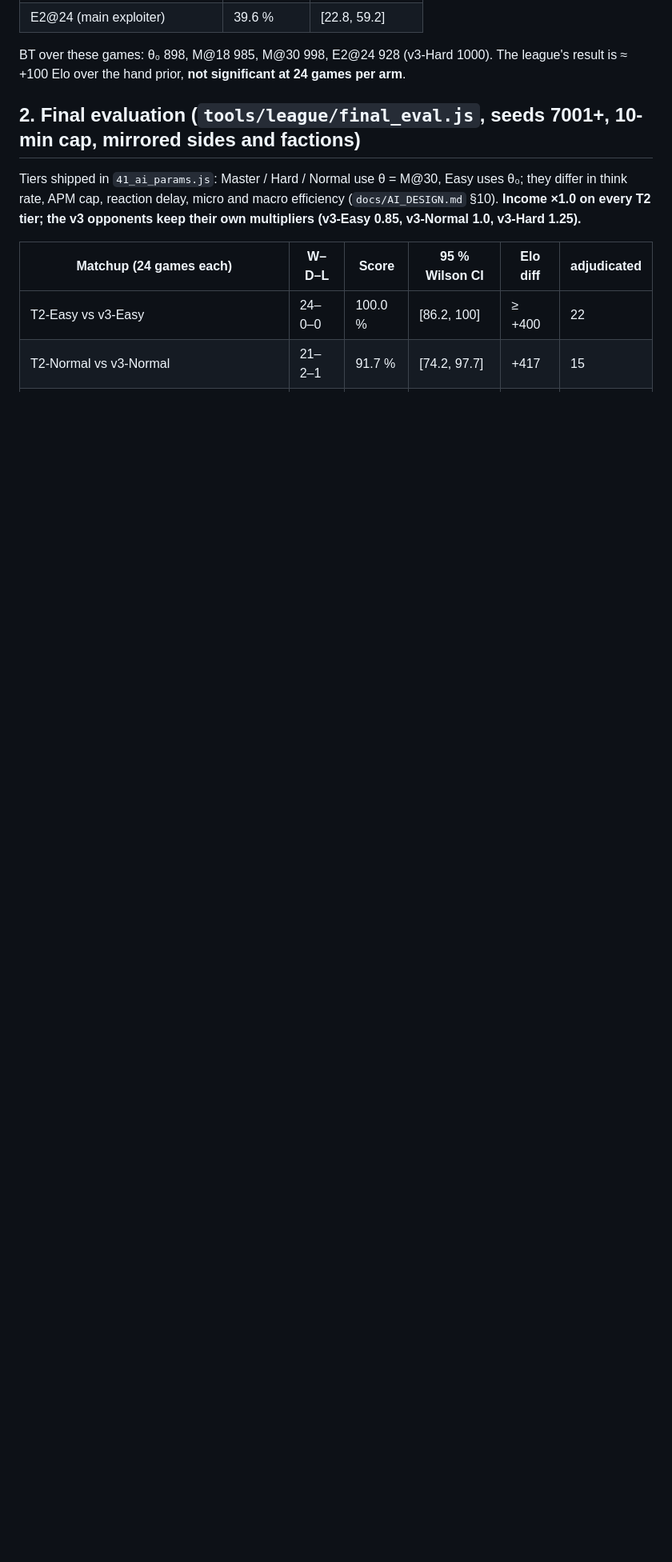
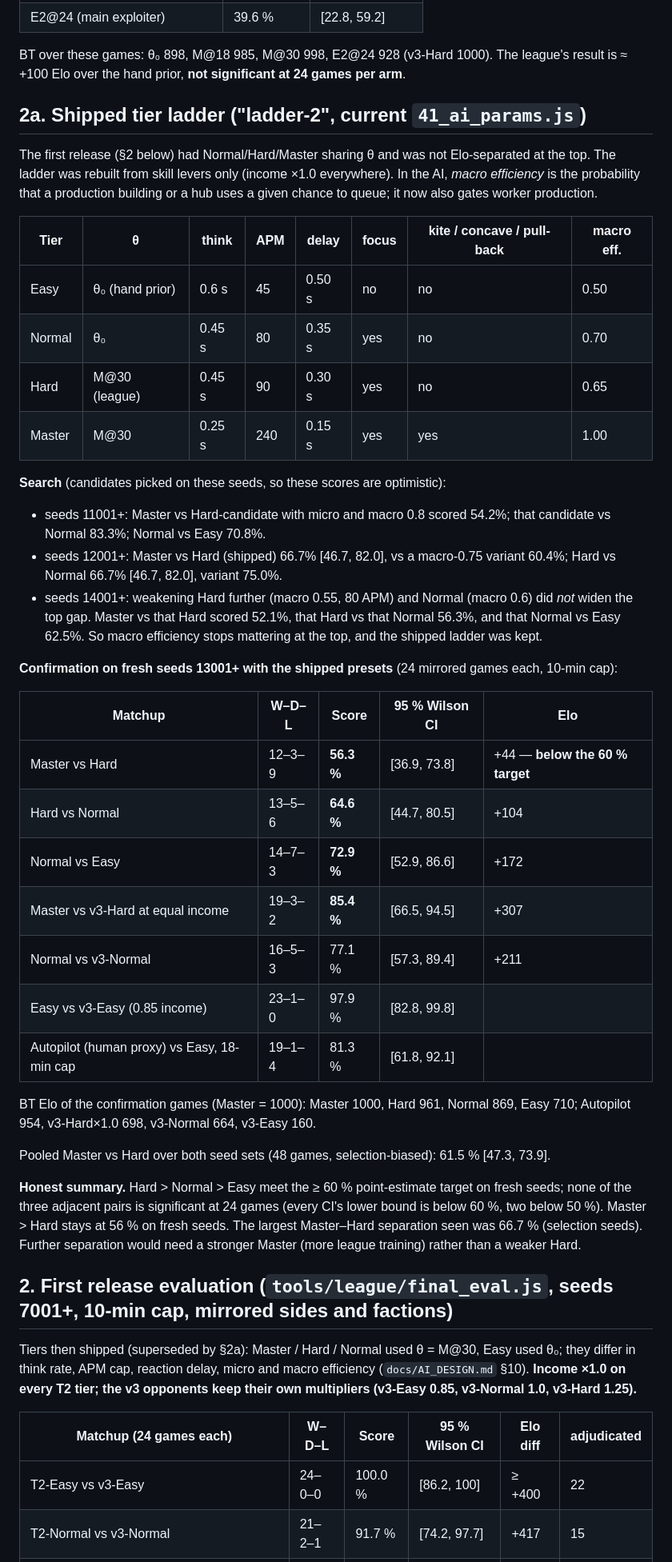
Before and after one commit to veo555/Orbital-Dominion, a Markdown page: docs/AI_LEAGUE_RESULTS.md, the part around the change. Shown at 80% size. Drawn GitHub-style; blank space fills up the shorter version.

Commit message:
Docs: tier ladder-2 results (fresh-seed confirmation, Wilson CIs, honest top-pair shortfall)
Co-Authored-By: Claude Opus 5.5 <noreply@anthropic.com>
Claude-Session: https://claude.ai/code/session_01B1qaJEi8zhjF9kG2PhqTfj

```diff
--- a/docs/AI_LEAGUE_RESULTS.md
+++ b/docs/AI_LEAGUE_RESULTS.md
@@ -49,9 +49,51 @@ against v3-Hard on fresh seeds (24 mirrored games each, 10-min cap):
 BT over these games: θ₀ 898, M@18 985, M@30 998, E2@24 928 (v3-Hard 1000). The league's result is ≈ +100 Elo over the hand prior,
 **not significant at 24 games per arm**.
 
-## 2. Final evaluation (`tools/league/final_eval.js`, seeds 7001+, 10-min cap, mirrored sides and factions)
+## 2a. Shipped tier ladder ("ladder-2", current `41_ai_params.js`)
 
-Tiers shipped in `41_ai_params.js`: Master / Hard / Normal use θ = M@30, Easy uses θ₀; they differ in think rate, APM cap,
+The first release (§2 below) had Normal/Hard/Master sharing θ and was not Elo-separated at the top. The ladder was rebuilt from
+skill levers only (income ×1.0 everywhere). In the AI, *macro efficiency* is the probability that a production building or a hub
+uses a given chance to queue; it now also gates worker production.
+
+| Tier | θ | think | APM | delay | focus | kite / concave / pull-back | macro eff. |
+|---|---|---|---|---|---|---|---|
+| Easy | θ₀ (hand prior) | 0.6 s | 45 | 0.50 s | no | no | 0.50 |
+| Normal | θ₀ | 0.45 s | 80 | 0.35 s | yes | no | 0.70 |
+| Hard | M@30 (league) | 0.45 s | 90 | 0.30 s | yes | no | 0.65 |
+| Master | M@30 | 0.25 s | 240 | 0.15 s | yes | yes | 1.00 |
+
+**Search** (candidates picked on these seeds, so these scores are optimistic):
+- seeds 11001+: Master vs Hard-candidate with micro and macro 0.8 scored 54.2%; that candidate vs Normal 83.3%; Normal vs Easy 70.8%.
+- seeds 12001+: Master vs Hard (shipped) 66.7% [46.7, 82.0], vs a macro-0.75 variant 60.4%; Hard vs Normal 66.7% [46.7, 82.0], variant 75.0%.
+- seeds 14001+: weakening Hard further (macro 0.55, 80 APM) and Normal (macro 0.6) did *not* widen the top gap. Master vs that Hard
+  scored 52.1%, that Hard vs that Normal 56.3%, and that Normal vs Easy 62.5%. So macro efficiency stops mattering at the top, and
+  the shipped ladder was kept.
+
+**Confirmation on fresh seeds 13001+ with the shipped presets** (24 mirrored games each, 10-min cap):
+
+| Matchup | W–D–L | Score | 95 % Wilson CI | Elo |
+|---|---|---|---|---|
+| Master vs Hard | 12–3–9 | **56.3 %** | [36.9, 73.8] | +44 — **below the 60 % target** |
+| Hard vs Normal | 13–5–6 | **64.6 %** | [44.7, 80.5] | +104 |
+| Normal vs Easy | 14–7–3 | **72.9 %** | [52.9, 86.6] | +172 |
+| Master vs v3-Hard at equal income | 19–3–2 | **85.4 %** | [66.5, 94.5] | +307 |
+| Normal vs v3-Normal | 16–5–3 | 77.1 % | [57.3, 89.4] | +211 |
+| Easy vs v3-Easy (0.85 income) | 23–1–0 | 97.9 % | [82.8, 99.8] | |
+| Autopilot (human proxy) vs Easy, 18-min cap | 19–1–4 | 81.3 % | [61.8, 92.1] | |
+
+BT Elo of the confirmation games (Master = 1000): Master 1000, Hard 961, Normal 869, Easy 710; Autopilot 954, v3-Hard×1.0 698,
+v3-Normal 664, v3-Easy 160.
+
+Pooled Master vs Hard over both seed sets (48 games, selection-biased): 61.5 % [47.3, 73.9].
+
+**Honest summary.** Hard > Normal > Easy meet the ≥ 60 % point-estimate target on fresh seeds; none of the three adjacent pairs is
+significant at 24 games (every CI's lower bound is below 60 %, two below 50 %). Master > Hard stays at 56 % on fresh seeds. The
+largest Master–Hard separation seen was 66.7 % (selection seeds). Further separation would need a stronger Master (more
+league training) rather than a weaker Hard.
+
+## 2. First release evaluation (`tools/league/final_eval.js`, seeds 7001+, 10-min cap, mirrored sides and factions)
+
+Tiers then shipped (superseded by §2a): Master / Hard / Normal used θ = M@30, Easy used θ₀; they differ in think rate, APM cap,
 reaction delay, micro and macro efficiency (`docs/AI_DESIGN.md` §10). **Income ×1.0 on every T2 tier; the v3 opponents keep their
 own multipliers (v3-Easy 0.85, v3-Normal 1.0, v3-Hard 1.25).**
 
```
Also changed, not shown: docs/AI_DESIGN.md (+7 -7 lines).
